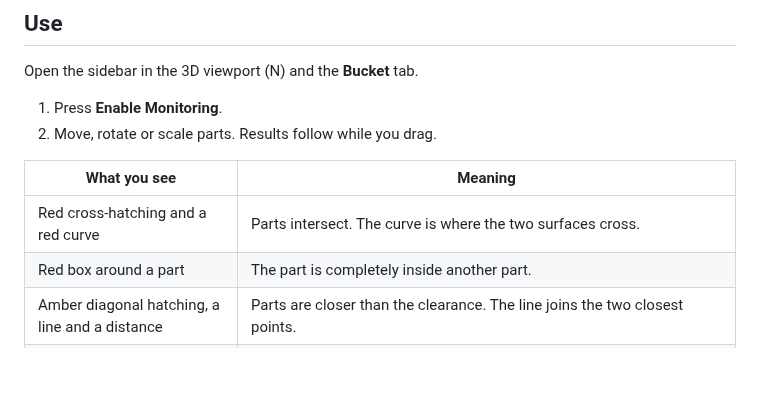
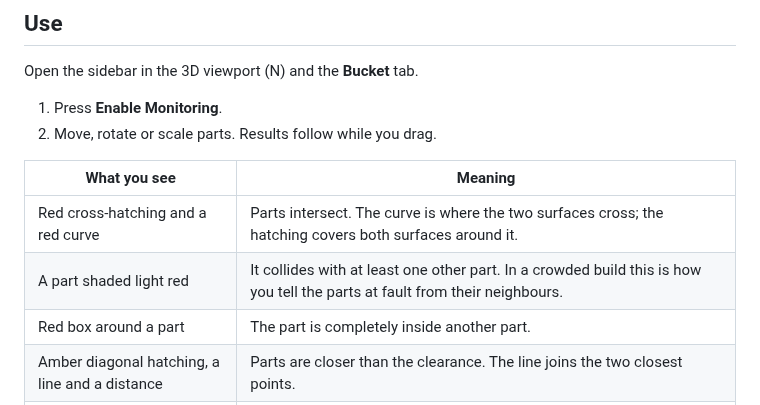
Before and after one commit to calvin-young/blender-bucket-builder, a Markdown page: bucket_builder/README.md, the part around the change. Drawn GitHub-style; blank space fills up the shorter version.

```diff
--- a/bucket_builder/README.md
+++ b/bucket_builder/README.md
@@ -24,7 +24,8 @@ Open the sidebar in the 3D viewport (N) and the **Bucket** tab.
 
 | What you see | Meaning |
 | --- | --- |
-| Red cross-hatching and a red curve | Parts intersect. The curve is where the two surfaces cross. |
+| Red cross-hatching and a red curve | Parts intersect. The curve is where the two surfaces cross; the hatching covers both surfaces around it. |
+| A part shaded light red | It collides with at least one other part. In a crowded build this is how you tell the parts at fault from their neighbours. |
 | Red box around a part | The part is completely inside another part. |
 | Amber diagonal hatching, a line and a distance | Parts are closer than the clearance. The line joins the two closest points. |
 | Magenta hatching | The part of a mesh that is outside the build volume. |
```
Also changed, not shown: README.md (+11 -0 lines), docs/images/build-ok.png (added), docs/images/collision.png (added), docs/images/dragging.png (added), docs/images/wall-gap.png (added), 5 other files.
